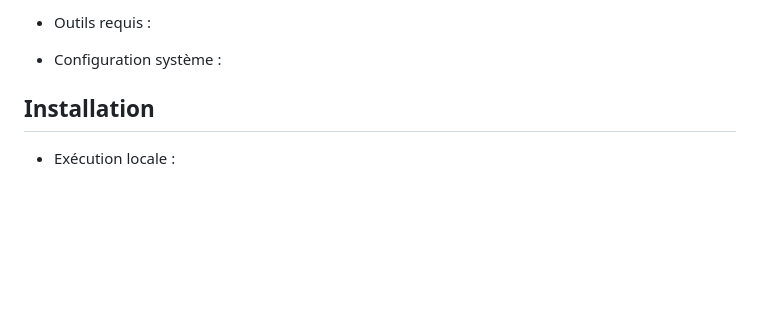
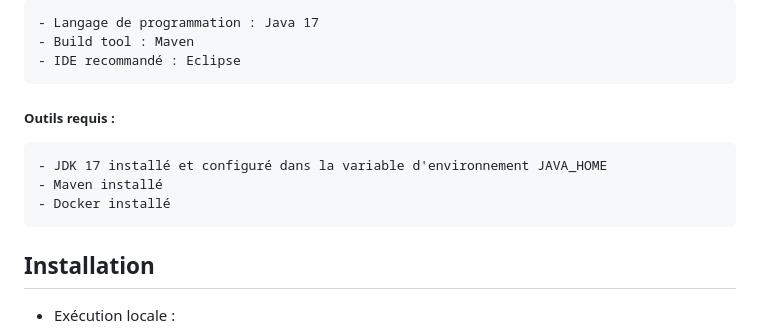
Before and after one commit to thomasWattebled/MOBISURE, a Markdown page: Documentation/documentation_Back.md, the part around the change printed below. Rendered like a GitHub page; blank space fills up the shorter version.

```diff
--- a/Documentation/documentation_Back.md
+++ b/Documentation/documentation_Back.md
@@ -20,7 +69,13 @@ Il permet à tout utilisateur de se créer un compte et de se connecter, il perm
 
- * Outils requis :
+	- Langage de programmation : Java 17
+	- Build tool : Maven
+	- IDE recommandé : Eclipse
 
- * Configuration système :
+<h5> Outils requis : </h5>
+
+	- JDK 17 installé et configuré dans la variable d'environnement JAVA_HOME
+	- Maven installé
+	- Docker installé
 
  <h2> Installation </h2>
 
```
Also changed, not shown: other parts of Documentation/documentation_Back.md (+52 -3 lines), images/docBack.png (added).
